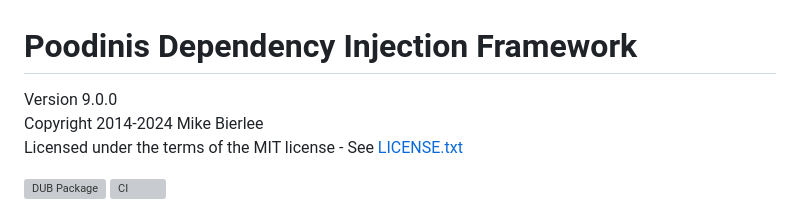
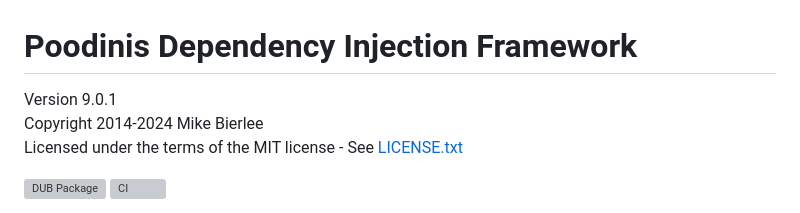
Before and after one commit to mbierlee/poodinis, a Markdown page: README.md, the part around the change. GitHub-like rendering; grey boxes are pictures that could not be loaded.

Commit message:
Prepare version 9.0.1

```diff
--- a/README.md
+++ b/README.md
@@ -1,6 +1,6 @@
 # Poodinis Dependency Injection Framework
 
-Version 9.0.0
+Version 9.0.1
 Copyright 2014-2024 Mike Bierlee
 Licensed under the terms of the MIT license - See [LICENSE.txt](LICENSE.txt)
 
```
Also changed, not shown: CHANGES.md (+7 -3 lines).
